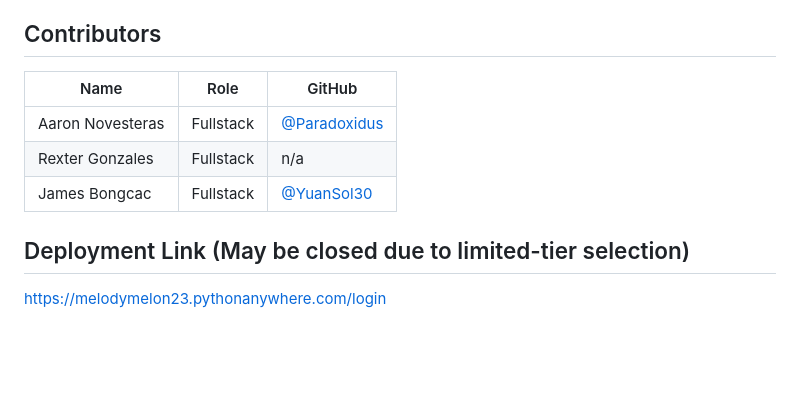
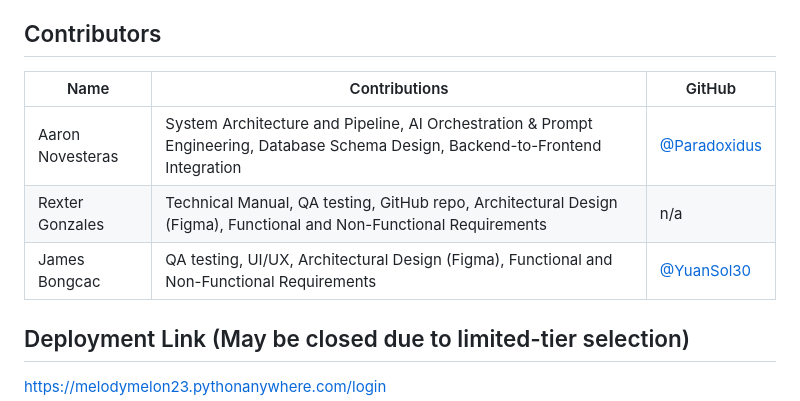
Before and after one commit to Paradoxidus/group9-ravel-appdevproject, a Markdown page: README.md, the part around the change. Drawn GitHub-style; blank space fills up the shorter version.

```diff
--- a/README.md
+++ b/README.md
@@ -10,11 +10,11 @@ Here are the programming files, code, scripts, and how to set up the code.
 
 ## Contributors
 
-| Name   | Role        | GitHub |
+| Name   | Contributions        | GitHub |
 |--------|-------------|--------|
-| Aaron Novesteras  | Fullstack    | [@Paradoxidus](https://github.com/Paradoxidus) |
-| Rexter Gonzales  | Fullstack     | n/a|
-| James Bongcac   | Fullstack    | [@YuanSol30](https://github.com/YuanSol30) |
+| Aaron Novesteras  | System Architecture and Pipeline, AI Orchestration & Prompt Engineering, Database Schema Design, Backend-to-Frontend Integration     | [@Paradoxidus](https://github.com/Paradoxidus) |
+| Rexter Gonzales  | Technical Manual, QA testing, GitHub repo, Architectural Design (Figma), Functional and Non-Functional Requirements     | n/a|
+| James Bongcac   | QA testing, UI/UX, Architectural Design (Figma), Functional and Non-Functional Requirements   | [@YuanSol30](https://github.com/YuanSol30) |
 
 ## Deployment Link (May be closed due to limited-tier selection)
 https://melodymelon23.pythonanywhere.com/login
```
